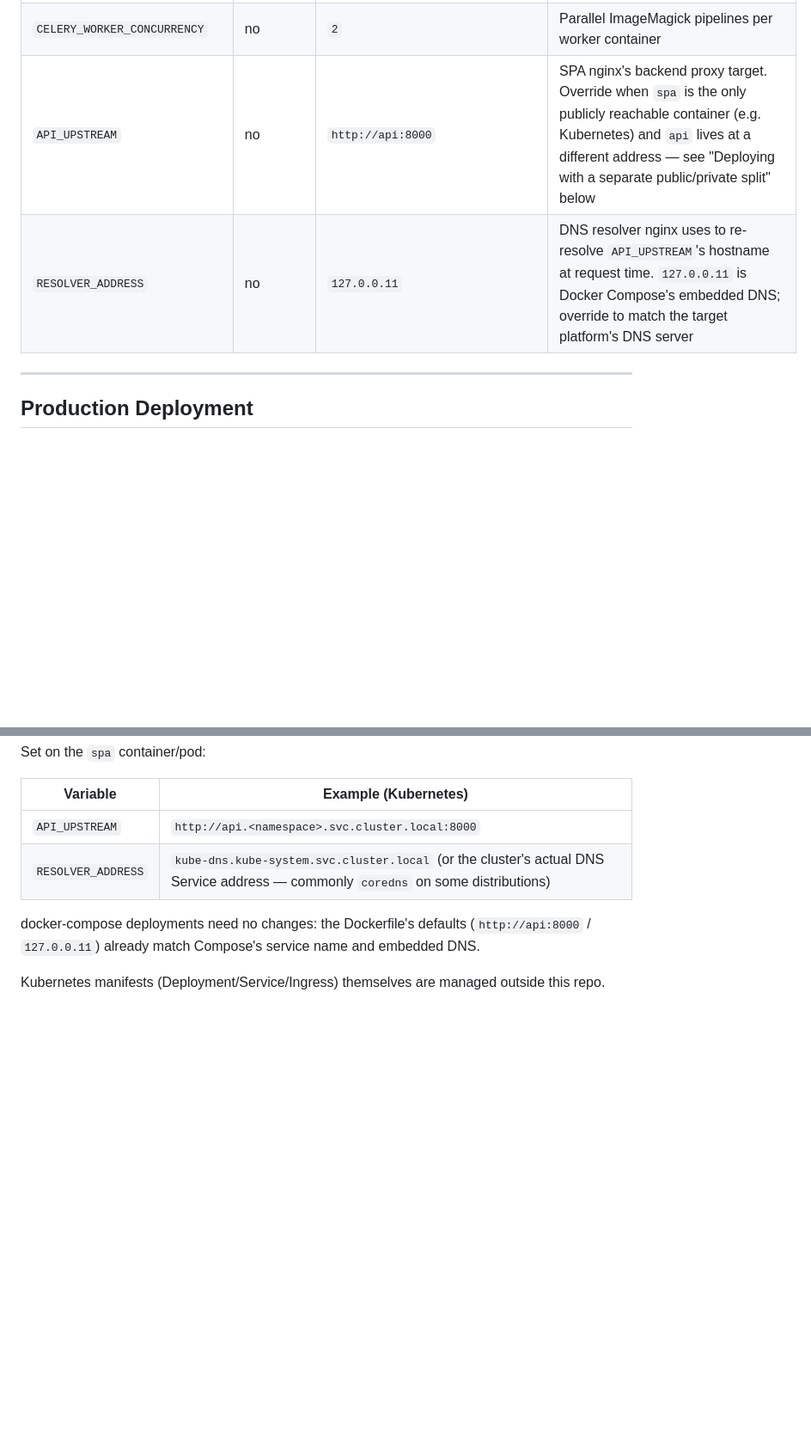
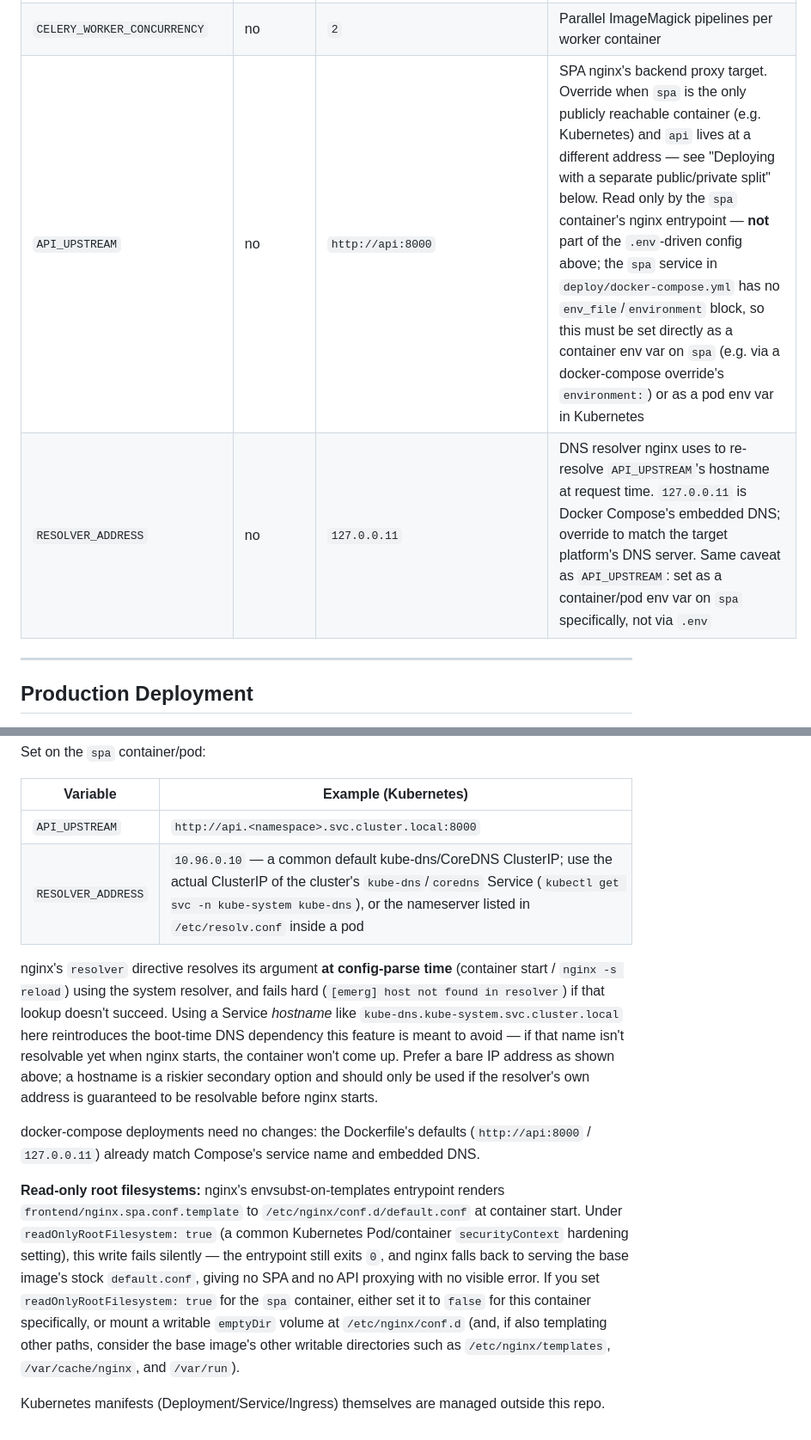
Before and after one commit to wvankuipers/inspectre, a Markdown page: docs/deployment-and-config.md, 2 parts joined by grey strips. Shown at 86% size. GitHub-like rendering; blank space fills up the shorter version.

Commit message:
docs: clarify spa env vars, read-only rootfs risk, and resolver IP example
Address final-review findings on the API_UPSTREAM/RESOLVER_ADDRESS docs:
note these must be set as container/pod env vars on spa (not via .env),
warn that readOnlyRootFilesystem silently breaks nginx's config templating,
and switch the RESOLVER_ADDRESS Kubernetes example from a Service hostname
to an IP so it doesn't hard-fail nginx's config-parse-time DNS lookup.

Co-Authored-By: Claude Sonnet 5 <noreply@anthropic.com>

```diff
--- a/docs/deployment-and-config.md
+++ b/docs/deployment-and-config.md
@@ -87,8 +87,8 @@ All runtime config is passed via `.env` (dev) or environment variables (prod).
 | `GUNICORN_WORKERS`           | no       | `3`                               | Number of gunicorn worker processes                                                           |
 | `REDIS_URL`                  | no       | `redis://localhost:6379/0`        | Valkey/Redis broker URL; use `redis://valkey:6379/0` in Docker Compose                       |
 | `CELERY_WORKER_CONCURRENCY`  | no       | `2`                               | Parallel ImageMagick pipelines per worker container                                           |
-| `API_UPSTREAM`               | no       | `http://api:8000`                 | SPA nginx's backend proxy target. Override when `spa` is the only publicly reachable container (e.g. Kubernetes) and `api` lives at a different address — see "Deploying with a separate public/private split" below |
-| `RESOLVER_ADDRESS`           | no       | `127.0.0.11`                      | DNS resolver nginx uses to re-resolve `API_UPSTREAM`'s hostname at request time. `127.0.0.11` is Docker Compose's embedded DNS; override to match the target platform's DNS server |
+| `API_UPSTREAM`               | no       | `http://api:8000`                 | SPA nginx's backend proxy target. Override when `spa` is the only publicly reachable container (e.g. Kubernetes) and `api` lives at a different address — see "Deploying with a separate public/private split" below. Read only by the `spa` container's nginx entrypoint — **not** part of the `.env`-driven config above; the `spa` service in `deploy/docker-compose.yml` has no `env_file`/`environment` block, so this must be set directly as a container env var on `spa` (e.g. via a docker-compose override's `environment:`) or as a pod env var in Kubernetes |
+| `RESOLVER_ADDRESS`           | no       | `127.0.0.11`                      | DNS resolver nginx uses to re-resolve `API_UPSTREAM`'s hostname at request time. `127.0.0.11` is Docker Compose's embedded DNS; override to match the target platform's DNS server. Same caveat as `API_UPSTREAM`: set as a container/pod env var on `spa` specifically, not via `.env` |
 
 ---
 
@@ -145,11 +145,34 @@ Set on the `spa` container/pod:
 | Variable           | Example (Kubernetes)                              |
 |--------------------|-----------------------------------------------------|
 | `API_UPSTREAM`     | `http://api.<namespace>.svc.cluster.local:8000`    |
-| `RESOLVER_ADDRESS` | `kube-dns.kube-system.svc.cluster.local` (or the cluster's actual DNS Service address — commonly `coredns` on some distributions) |
+| `RESOLVER_ADDRESS` | `10.96.0.10` — a common default kube-dns/CoreDNS ClusterIP; use the actual ClusterIP of the cluster's `kube-dns`/`coredns` Service (`kubectl get svc -n kube-system kube-dns`), or the nameserver listed in `/etc/resolv.conf` inside a pod |
+
+nginx's `resolver` directive resolves its argument **at config-parse time**
+(container start / `nginx -s reload`) using the system resolver, and fails
+hard (`[emerg] host not found in resolver`) if that lookup doesn't succeed.
+Using a Service *hostname* like `kube-dns.kube-system.svc.cluster.local` here
+reintroduces the boot-time DNS dependency this feature is meant to avoid — if
+that name isn't resolvable yet when nginx starts, the container won't come
+up. Prefer a bare IP address as shown above; a hostname is a riskier
+secondary option and should only be used if the resolver's own address is
+guaranteed to be resolvable before nginx starts.
 
 docker-compose deployments need no changes: the Dockerfile's defaults
 (`http://api:8000` / `127.0.0.11`) already match Compose's service name and
 embedded DNS.
 
+**Read-only root filesystems:** nginx's envsubst-on-templates entrypoint
+renders `frontend/nginx.spa.conf.template` to
+`/etc/nginx/conf.d/default.conf` at container start. Under
+`readOnlyRootFilesystem: true` (a common Kubernetes Pod/container
+`securityContext` hardening setting), this write fails silently — the
+entrypoint still exits `0`, and nginx falls back to serving the base image's
+stock `default.conf`, giving no SPA and no API proxying with no visible
+error. If you set `readOnlyRootFilesystem: true` for the `spa` container,
+either set it to `false` for this container specifically, or mount a
+writable `emptyDir` volume at `/etc/nginx/conf.d` (and, if also templating
+other paths, consider the base image's other writable directories such as
+`/etc/nginx/templates`, `/var/cache/nginx`, and `/var/run`).
+
 Kubernetes manifests (Deployment/Service/Ingress) themselves are managed
 outside this repo.
```
